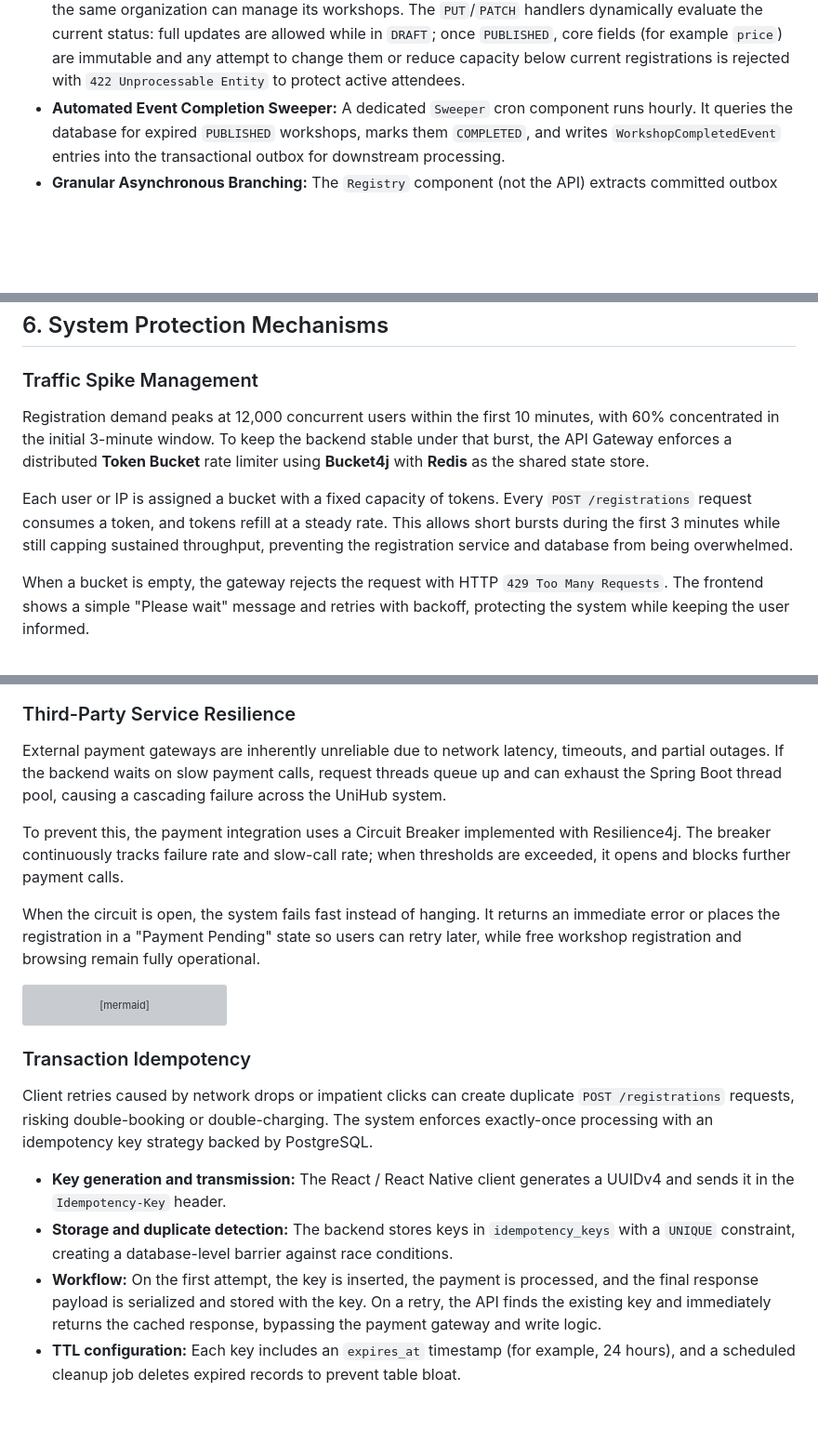
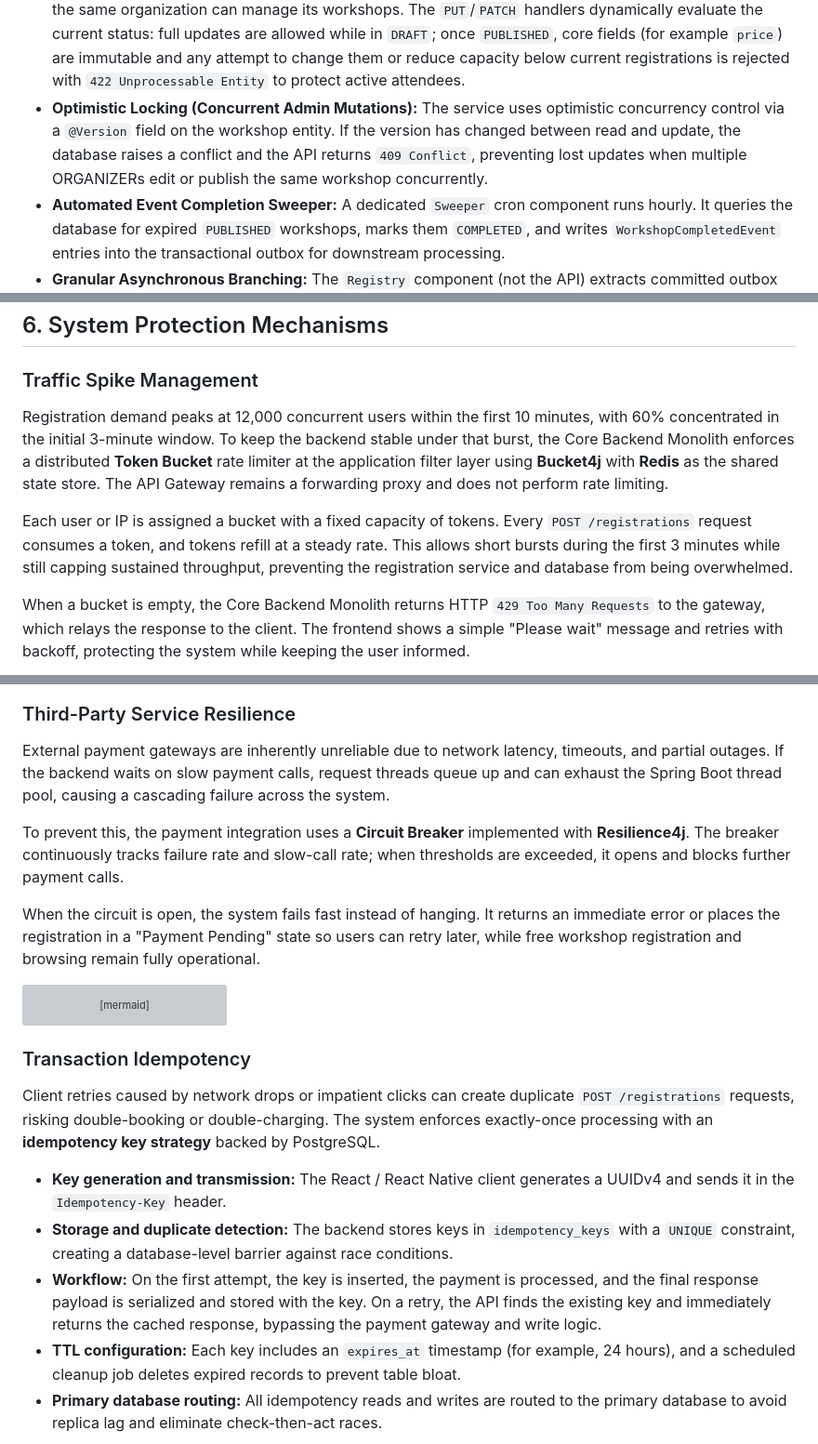
Before and after one commit to phatnguyen975/unihub-workshop, a Markdown page: blueprint/design.md, 3 parts joined by grey strips. Shown at 93% size. Drawn GitHub-style; blank space fills up the shorter version; grey boxes are pictures that could not be loaded.

Commit message:
docs: done design of the system

````diff
--- a/blueprint/design.md
+++ b/blueprint/design.md
@@ -426,6 +426,7 @@ sequenceDiagram
 
 - **State Machine Enforcement:** The system enforces strict transitions: `DRAFT` -> `PUBLISHED` -> `COMPLETED`/`CANCELED`. Once a workshop reaches a terminal state (`COMPLETED` or `CANCELED`), the API layer strictly blocks any further mutations and returns `422 Unprocessable Entity` for attempts to modify the record.
 - **Data Ownership & Core Validation:** Modification endpoints validate `jwt.org` against `workshop.organization_id` to enforce logical multi-tenancy (skipped for `Create`). Any ORGANIZER within the same organization can manage its workshops. The `PUT`/`PATCH` handlers dynamically evaluate the current status: full updates are allowed while in `DRAFT`; once `PUBLISHED`, core fields (for example `price`) are immutable and any attempt to change them or reduce capacity below current registrations is rejected with `422 Unprocessable Entity` to protect active attendees.
+- **Optimistic Locking (Concurrent Admin Mutations):** The service uses optimistic concurrency control via a `@Version` field on the workshop entity. If the version has changed between read and update, the database raises a conflict and the API returns `409 Conflict`, preventing lost updates when multiple ORGANIZERs edit or publish the same workshop concurrently.
 - **Automated Event Completion Sweeper:** A dedicated `Sweeper` cron component runs hourly. It queries the database for expired `PUBLISHED` workshops, marks them `COMPLETED`, and writes `WorkshopCompletedEvent` entries into the transactional outbox for downstream processing.
 - **Granular Asynchronous Branching:** The `Registry` component (not the API) extracts committed outbox rows and externalizes them to the message broker. Background workers synchronize to Elasticsearch on publication, updates, rescheduling, and completion events (keeping `DRAFT` items completely isolated); mass notification flows are executed only for disruptive events (Rescheduled, Canceled).
 - **Strict Reschedule Guarantees:** The reschedule endpoint is explicitly blocked for `DRAFT`, `COMPLETED`, or `CANCELED` states. Rescheduling requires a `PUBLISHED` workshop, validates that proposed times are future and form a valid range, and runs a PostgreSQL-level resource collision check (location and speaker availability) to prevent double-booking. Any validation failure returns `422 Unprocessable Entity` and the transaction is not committed.
@@ -717,10 +718,10 @@ The backend securely holds the private key used to sign QR codes. QR payloads ar
 
 ### Traffic Spike Management
 
-Registration demand peaks at 12,000 concurrent users within the first 10 minutes, with 60% concentrated in the initial 3-minute window. To keep the backend stable under that burst, the API Gateway enforces a distributed **Token Bucket** rate limiter using **Bucket4j** with **Redis** as the shared state store.
+Registration demand peaks at 12,000 concurrent users within the first 10 minutes, with 60% concentrated in the initial 3-minute window. To keep the backend stable under that burst, the Core Backend Monolith enforces a distributed **Token Bucket** rate limiter at the application filter layer using **Bucket4j** with **Redis** as the shared state store. The API Gateway remains a forwarding proxy and does not perform rate limiting.
 
 Each user or IP is assigned a bucket with a fixed capacity of tokens. Every `POST /registrations` request consumes a token, and tokens refill at a steady rate. This allows short bursts during the first 3 minutes while still capping sustained throughput, preventing the registration service and database from being overwhelmed.
 
-When a bucket is empty, the gateway rejects the request with HTTP `429 Too Many Requests`. The frontend shows a simple "Please wait" message and retries with backoff, protecting the system while keeping the user informed.
+When a bucket is empty, the Core Backend Monolith returns HTTP `429 Too Many Requests` to the gateway, which relays the response to the client. The frontend shows a simple "Please wait" message and retries with backoff, protecting the system while keeping the user informed.
 
 ```mermaid
@@ -738,9 +748,9 @@ flowchart TD
 
 ### Third-Party Service Resilience
 
-External payment gateways are inherently unreliable due to network latency, timeouts, and partial outages. If the backend waits on slow payment calls, request threads queue up and can exhaust the Spring Boot thread pool, causing a cascading failure across the UniHub system.
+External payment gateways are inherently unreliable due to network latency, timeouts, and partial outages. If the backend waits on slow payment calls, request threads queue up and can exhaust the Spring Boot thread pool, causing a cascading failure across the system.
 
-To prevent this, the payment integration uses a Circuit Breaker implemented with Resilience4j. The breaker continuously tracks failure rate and slow-call rate; when thresholds are exceeded, it opens and blocks further payment calls.
+To prevent this, the payment integration uses a **Circuit Breaker** implemented with **Resilience4j**. The breaker continuously tracks failure rate and slow-call rate; when thresholds are exceeded, it opens and blocks further payment calls.
 
 When the circuit is open, the system fails fast instead of hanging. It returns an immediate error or places the registration in a "Payment Pending" state so users can retry later, while free workshop registration and browsing remain fully operational.
 
@@ -755,12 +765,13 @@ stateDiagram-v2
 
 ### Transaction Idempotency
 
-Client retries caused by network drops or impatient clicks can create duplicate `POST /registrations` requests, risking double-booking or double-charging. The system enforces exactly-once processing with an idempotency key strategy backed by PostgreSQL.
+Client retries caused by network drops or impatient clicks can create duplicate `POST /registrations` requests, risking double-booking or double-charging. The system enforces exactly-once processing with an **idempotency key strategy** backed by PostgreSQL.
 
 - **Key generation and transmission:** The React / React Native client generates a UUIDv4 and sends it in the `Idempotency-Key` header.
 - **Storage and duplicate detection:** The backend stores keys in `idempotency_keys` with a `UNIQUE` constraint, creating a database-level barrier against race conditions.
 - **Workflow:** On the first attempt, the key is inserted, the payment is processed, and the final response payload is serialized and stored with the key. On a retry, the API finds the existing key and immediately returns the cached response, bypassing the payment gateway and write logic.
 - **TTL configuration:** Each key includes an `expires_at` timestamp (for example, 24 hours), and a scheduled cleanup job deletes expired records to prevent table bloat.
+- **Primary database routing:** All idempotency reads and writes are routed to the primary database to avoid replica lag and eliminate check-then-act races.
 
 ```mermaid
 sequenceDiagram
````
Also changed, not shown: other parts of blueprint/design.md (+60 -36 lines).
